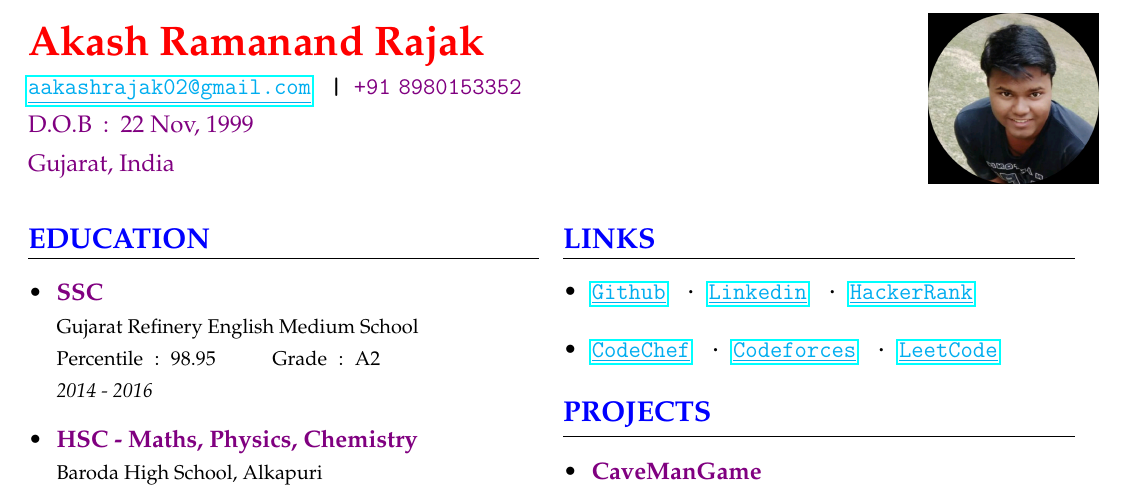
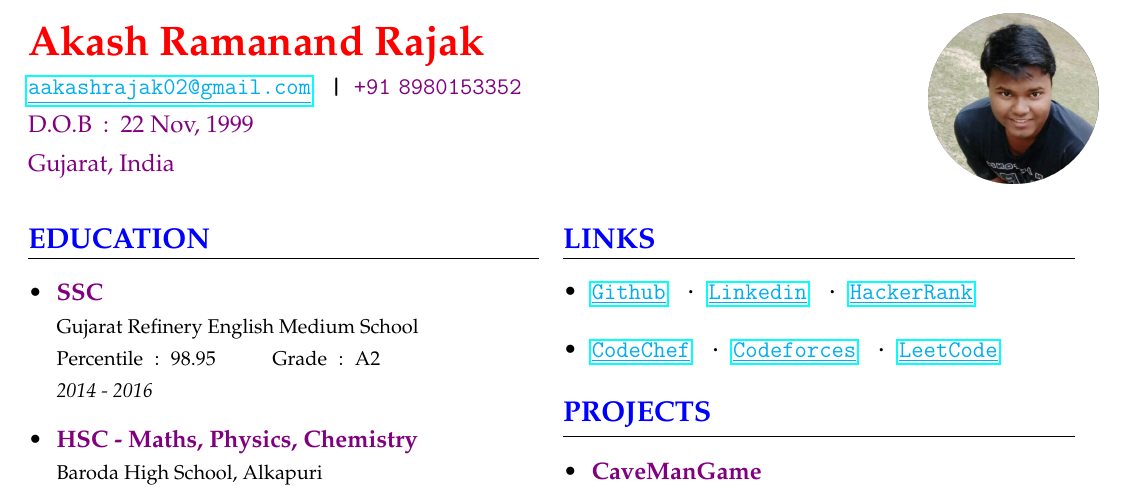
Before and after one commit to akash-rajak/Resume, a LaTeX CV (My_Resume.tex): part of page 1 of 2, cut so that both start at the same text. The pictures show the PDF file My_Resume.pdf that the author committed with the source.

Commit message:
made image circle

```diff
--- a/My_Resume.tex
+++ b/My_Resume.tex
@@ -30,7 +30,7 @@
  &
 {
     \hfill
-    \includegraphics[width=3.0cm]{images/image1.png}
+    \includegraphics[width=3.0cm]{images/image3.png}
 }
 \end{tabularx}
 \begin{center}
```
Also changed, not shown: My_Resume.pdf, images/image2.png (added), images/image3.png (added), 2 other files.
